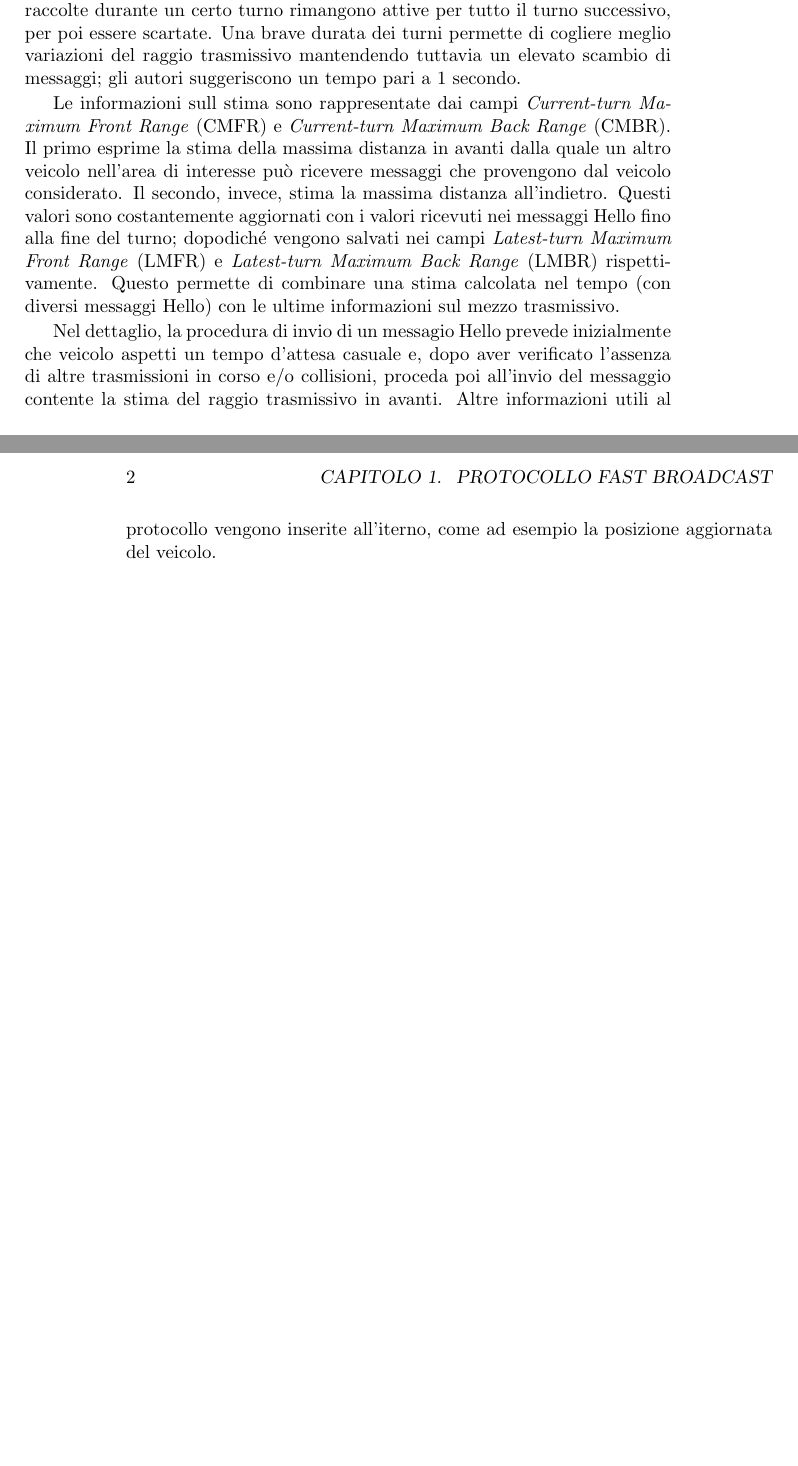
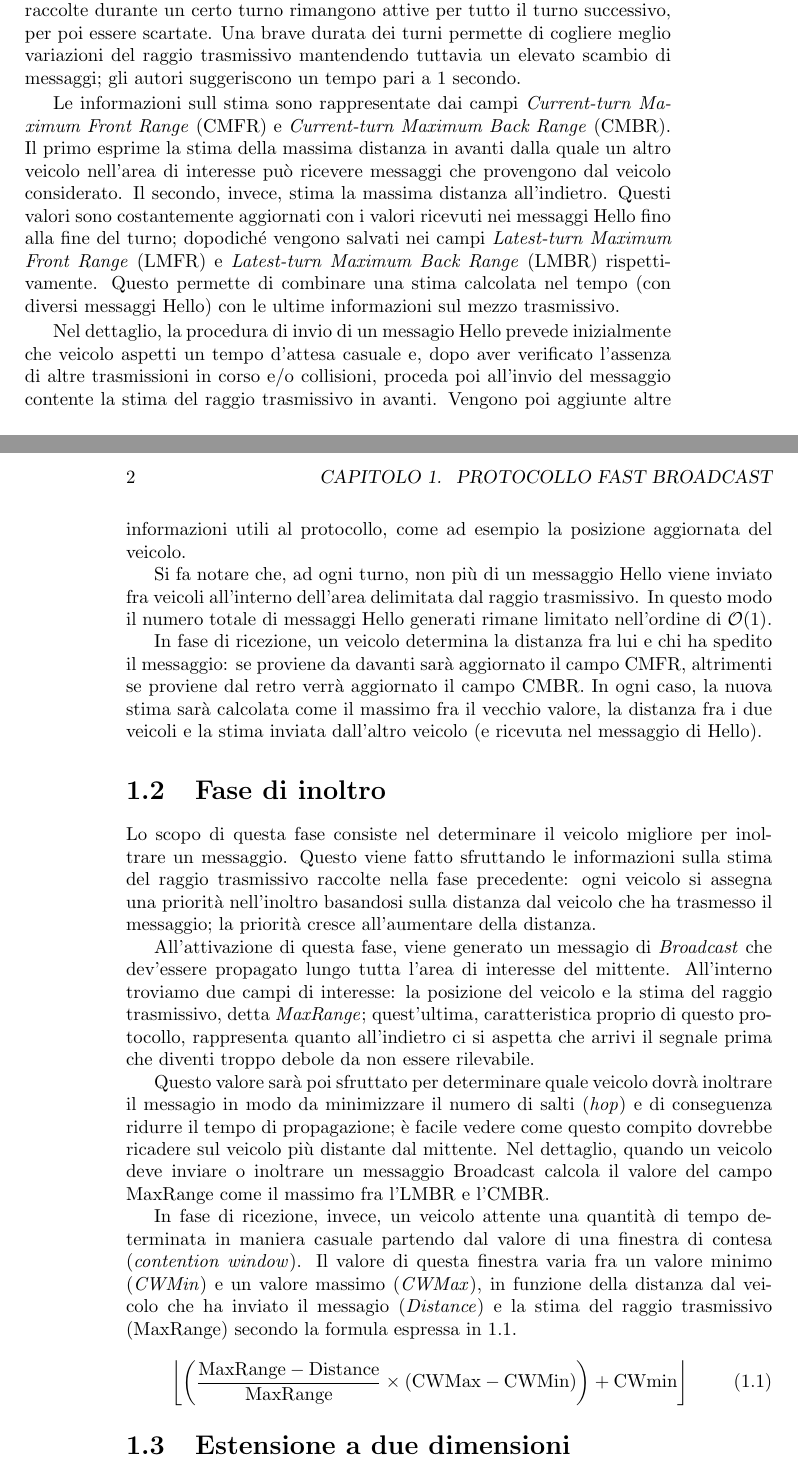
Before and after one commit to mromanelli9/master-thesis, a LaTeX book (doc/draft/tesi.tex, which reads doc/draft/chapters/protocollo_fb.tex): two parts of pages 1 and 2 of 3, joined at a grey line, cut so that both start at the same text, the shorter picture padded with empty space. Compiled offline with pdfLaTeX.

Commit message:
add firt part of second phase

```diff
--- a/doc/draft/chapters/protocollo_fb.tex
+++ b/doc/draft/chapters/protocollo_fb.tex
@@ -25,4 +25,36 @@ Questo permette di combinare una stima calcolata nel tempo (con diversi messaggi
 Nel dettaglio, la procedura di invio di un messagio Hello prevede inizialmente che veicolo aspetti un tempo d'attesa casuale e,
 dopo aver verificato l'assenza di altre trasmissioni in corso e/o collisioni, proceda poi all'invio del messaggio contente
 la stima del raggio trasmissivo in avanti.
-Altre informazioni utili al protocollo vengono inserite all'iterno, come ad esempio la posizione aggiornata del veicolo.
+Vengono poi aggiunte altre informazioni utili al protocollo, come ad esempio la posizione aggiornata del veicolo.
+
+Si fa notare che, ad ogni turno, non più di un messaggio Hello viene inviato fra veicoli all'interno dell'area delimitata dal raggio trasmissivo.
+In questo modo il numero totale di messaggi Hello generati rimane limitato nell'ordine di \BigO{1}.
+
+In fase di ricezione, un veicolo determina la distanza fra lui e chi ha spedito il messaggio: se proviene da davanti sarà aggiornato il campo CMFR,
+altrimenti se proviene dal retro verrà aggiornato il campo CMBR.
+In ogni caso, la nuova stima sarà calcolata come il massimo fra il vecchio valore, la distanza fra i due veicoli e la stima inviata dall'altro veicolo
+(e ricevuta nel messaggio di Hello).
+%
+\section{Fase di inoltro}
+Lo scopo di questa fase consiste nel determinare il veicolo migliore per inoltrare un messaggio.
+Questo viene fatto sfruttando le informazioni sulla stima del raggio trasmissivo raccolte nella fase precedente:
+ogni veicolo si assegna una priorità nell'inoltro basandosi sulla distanza dal veicolo che ha trasmesso il messaggio;
+la priorità cresce all'aumentare della distanza.
+
+All'attivazione di questa fase, viene generato un messagio di \textit{Broadcast} che dev'essere propagato lungo tutta l'area di interesse del mittente.
+All'interno troviamo due campi di interesse: la posizione del veicolo e la stima del raggio trasmissivo, detta \textit{MaxRange}; quest'ultima, caratteristica proprio di questo protocollo,
+rappresenta quanto all'indietro ci si aspetta che arrivi il segnale prima che diventi troppo debole da non essere rilevabile.
+
+Questo valore sarà poi sfruttato per determinare quale veicolo dovrà inoltrare il messagio in modo da minimizzare il numero di salti (\textit{hop}) e di conseguenza
+ridurre il tempo di propagazione;
+è facile vedere come questo compito dovrebbe ricadere sul veicolo più distante dal mittente. % sistemare un po' meglio questa frase
+Nel dettaglio, quando un veicolo deve inviare o inoltrare un messaggio Broadcast calcola il valore del campo MaxRange come il massimo fra l'LMBR e l'CMBR.
+
+In fase di ricezione, invece, un veicolo attente una quantità di tempo determinata in maniera casuale partendo dal valore di una finestra di contesa (\textit{contention window}).
+Il valore di questa finestra varia fra un valore minimo (\textit{CWMin}) e un valore massimo (\textit{CWMax}), in funzione della distanza dal veicolo che ha inviato il messagio (\textit{Distance})
+e la stima del raggio trasmissivo (MaxRange) secondo la formula espressa in~\ref{eq:contention-window}.
+\begin{gather}\label{eq:contention-window}
+	\left\lfloor \left( \frac{\text{MaxRange} - \text{Distance}}{\text{MaxRange}} \times (\text{CWMax} - \text{CWMin}) \right) + \text{CWmin}  \right\rfloor
+\end{gather}
+%
+\section{Estensione a due dimensioni}
--- a/doc/draft/tesi.tex
+++ b/doc/draft/tesi.tex
@@ -4,8 +4,9 @@
 
 \documentclass{book}
 \usepackage{graphicx}
-\usepackage[italian]{babel}
-\usepackage[utf8x]{inputenc}
+\usepackage[italian]{babel}	% language
+\usepackage[utf8x]{inputenc} % codec
+\usepackage{amsmath}	% formulas
 
 \usepackage{mymacros}
 
```
Also changed, not shown: doc/draft/chapters/protocollo_fb.tex (4 more changed lines).
